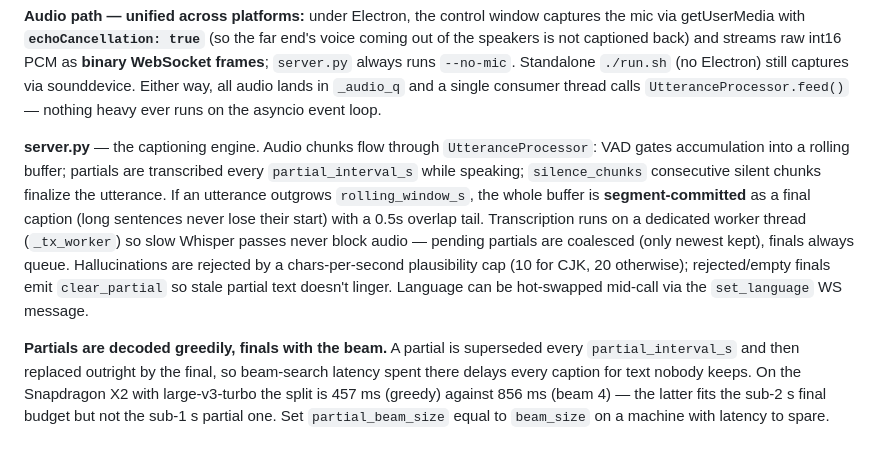
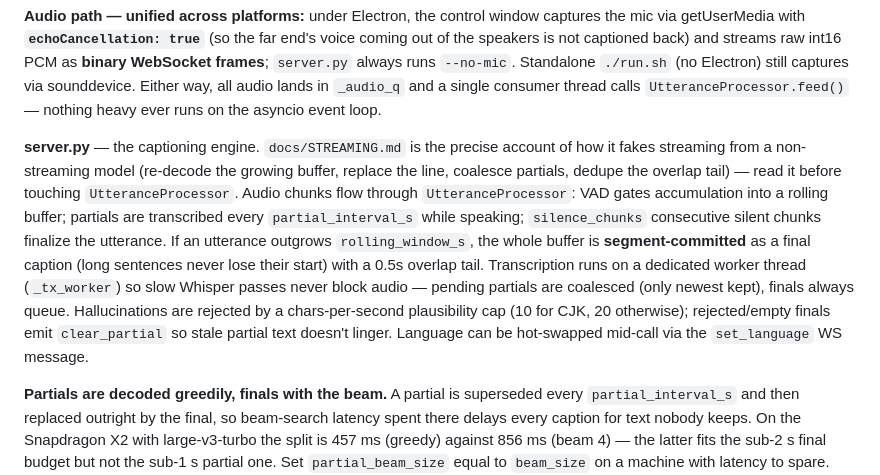
Before and after one commit to BensonRen/Laolao, a Markdown page: CLAUDE.md, the part around the change. GitHub-like rendering; blank space fills up the shorter version.

```diff
--- a/CLAUDE.md
+++ b/CLAUDE.md
@@ -61,7 +61,7 @@ Only the **output window** is captured into the virtual camera — the control U
 
 **Audio path — unified across platforms:** under Electron, the control window captures the mic via getUserMedia with **`echoCancellation: true`** (so the far end's voice coming out of the speakers is not captioned back) and streams raw int16 PCM as **binary WebSocket frames**; `server.py` always runs `--no-mic`. Standalone `./run.sh` (no Electron) still captures via sounddevice. Either way, all audio lands in `_audio_q` and a single consumer thread calls `UtteranceProcessor.feed()` — nothing heavy ever runs on the asyncio event loop.
 
-**server.py** — the captioning engine. Audio chunks flow through `UtteranceProcessor`: VAD gates accumulation into a rolling buffer; partials are transcribed every `partial_interval_s` while speaking; `silence_chunks` consecutive silent chunks finalize the utterance. If an utterance outgrows `rolling_window_s`, the whole buffer is **segment-committed** as a final caption (long sentences never lose their start) with a 0.5s overlap tail. Transcription runs on a dedicated worker thread (`_tx_worker`) so slow Whisper passes never block audio — pending partials are coalesced (only newest kept), finals always queue. Hallucinations are rejected by a chars-per-second plausibility cap (10 for CJK, 20 otherwise); rejected/empty finals emit `clear_partial` so stale partial text doesn't linger. Language can be hot-swapped mid-call via the `set_language` WS message.
+**server.py** — the captioning engine. `docs/STREAMING.md` is the precise account of how it fakes streaming from a non-streaming model (re-decode the growing buffer, replace the line, coalesce partials, dedupe the overlap tail) — read it before touching `UtteranceProcessor`. Audio chunks flow through `UtteranceProcessor`: VAD gates accumulation into a rolling buffer; partials are transcribed every `partial_interval_s` while speaking; `silence_chunks` consecutive silent chunks finalize the utterance. If an utterance outgrows `rolling_window_s`, the whole buffer is **segment-committed** as a final caption (long sentences never lose their start) with a 0.5s overlap tail. Transcription runs on a dedicated worker thread (`_tx_worker`) so slow Whisper passes never block audio — pending partials are coalesced (only newest kept), finals always queue. Hallucinations are rejected by a chars-per-second plausibility cap (10 for CJK, 20 otherwise); rejected/empty finals emit `clear_partial` so stale partial text doesn't linger. Language can be hot-swapped mid-call via the `set_language` WS message.
 
 **Partials are decoded greedily, finals with the beam.** A partial is superseded every `partial_interval_s` and then replaced outright by the final, so beam-search latency spent there delays every caption for text nobody keeps. On the Snapdragon X2 with large-v3-turbo the split is 457 ms (greedy) against 856 ms (beam 4) — the latter fits the sub-2 s final budget but not the sub-1 s partial one. Set `partial_beam_size` equal to `beam_size` on a machine with latency to spare.
 
```
Also changed, not shown: README.md (+4 -0 lines), docs/STREAMING.md (added, +215 -0 lines).
